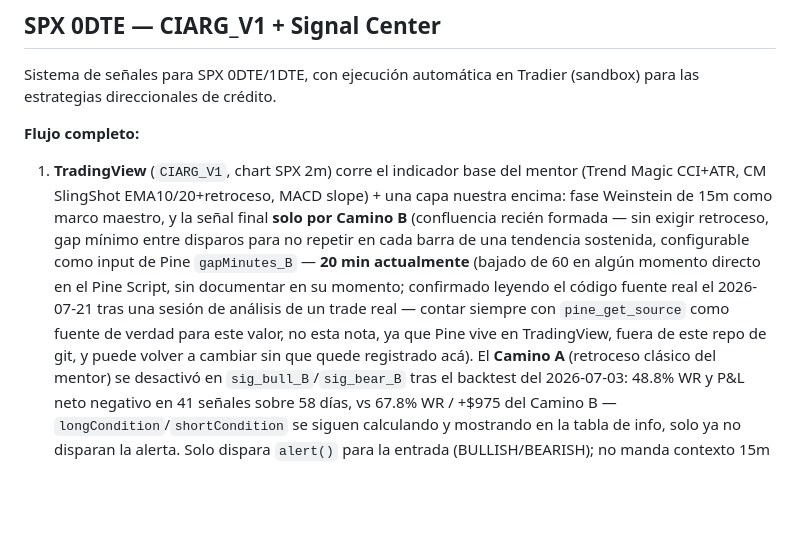
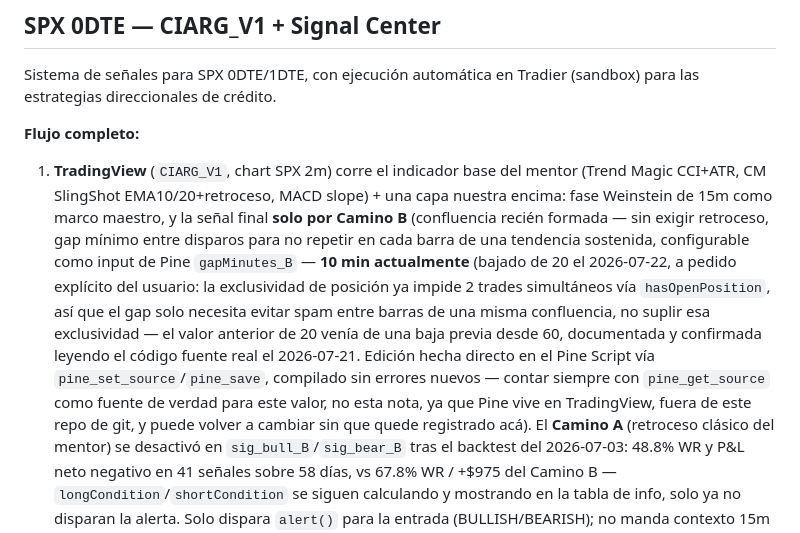
Before and after one commit to gcarvaja51/bitacora-tasty, a Markdown page: CLAUDE.md, the part around the change. Drawn GitHub-style; blank space fills up the shorter version.

Commit message:
Documentar baja de gapMinutes_B (Camino B, CIARG_V1) de 20 a 10 minutos
Cambio hecho directo en el Pine Script via pine_set_source/pine_save, no en este
repo -- la exclusividad de posicion (hasOpenPosition) ya impide 2 trades
simultaneos, asi que el gap solo necesita evitar spam entre barras.

Co-Authored-By: Claude Sonnet 5 <noreply@anthropic.com>
Claude-Session: https://claude.ai/code/session_01D6BDT1X7JpYsXZVZhSXSfS

```diff
--- a/CLAUDE.md
+++ b/CLAUDE.md
@@ -92,11 +92,15 @@ las estrategias direccionales de crédito.
    Weinstein de 15m como marco maestro, y la señal final **solo por Camino B** (confluencia
    recién formada — sin exigir retroceso, gap mínimo entre disparos para no repetir en cada
    barra de una tendencia sostenida, configurable como input de Pine `gapMinutes_B` —
-   **20 min actualmente** (bajado de 60 en algún momento directo en el Pine Script, sin
-   documentar en su momento; confirmado leyendo el código fuente real el 2026-07-21 tras una
-   sesión de análisis de un trade real — contar siempre con `pine_get_source` como fuente de
-   verdad para este valor, no esta nota, ya que Pine vive en TradingView, fuera de este repo
-   de git, y puede volver a cambiar sin que quede registrado acá). El **Camino A** (retroceso clásico del
+   **10 min actualmente** (bajado de 20 el 2026-07-22, a pedido explícito del usuario: la
+   exclusividad de posición ya impide 2 trades simultáneos vía `hasOpenPosition`, así que el
+   gap solo necesita evitar spam entre barras de una misma confluencia, no suplir esa
+   exclusividad — el valor anterior de 20 venía de una baja previa desde 60, documentada y
+   confirmada leyendo el código fuente real el 2026-07-21. Edición hecha directo en el Pine
+   Script vía `pine_set_source`/`pine_save`, compilado sin errores nuevos — contar siempre con
+   `pine_get_source` como fuente de verdad para este valor, no esta nota, ya que Pine vive en
+   TradingView, fuera de este repo de git, y puede volver a cambiar sin que quede registrado
+   acá). El **Camino A** (retroceso clásico del
    mentor) se desactivó en `sig_bull_B`/`sig_bear_B` tras el backtest del 2026-07-03: 48.8%
    WR y P&L neto negativo en 41 señales sobre 58 días, vs 67.8% WR / +$975 del Camino B —
    `longCondition`/`shortCondition` se siguen calculando y mostrando en la tabla de info,
```
